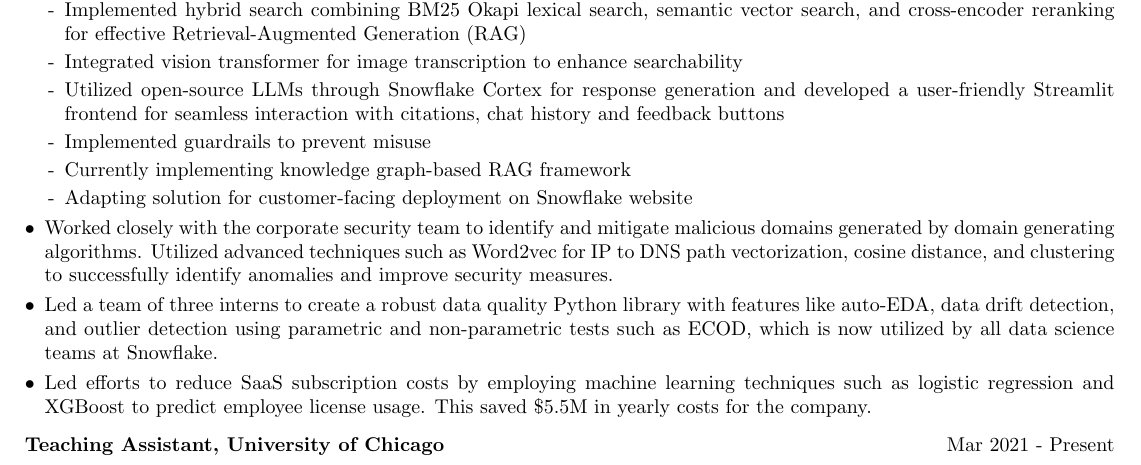
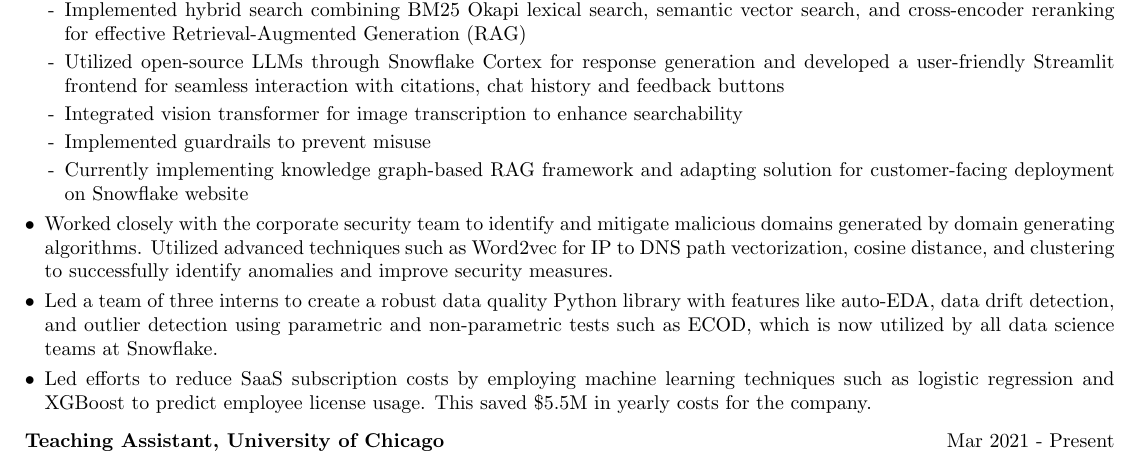
Before and after one commit to arpitp07/resume, a LaTeX CV (Arpit_Parihar_Resume.tex): part of the page, cut so that both start at the same text. Compiled offline with pdfLaTeX.

Commit message:
Update Arpit_Parihar_Resume.tex

```diff
--- a/Arpit_Parihar_Resume.tex
+++ b/Arpit_Parihar_Resume.tex
@@ -117,11 +117,10 @@
         \item[•] Developed an advanced AI-based employee assistant chatbot for IT, Security, Travel, Expenses, and Product documentation, currently used by 9000 employees for day-to-day inquiries:
           \begin{itemize}[nosep,after=\strut, leftmargin=1em, itemsep=2pt]
             \item[-] Implemented hybrid search combining BM25 Okapi lexical search, semantic vector search, and cross-encoder reranking for effective Retrieval-Augmented Generation (RAG)
+            \item[-] Utilized open-source LLMs through Snowflake Cortex for response generation and developed a user-friendly Streamlit frontend for seamless interaction with citations, chat history and feedback buttons
             \item[-] Integrated vision transformer for image transcription to enhance searchability
-            \item[-] Utilized open-source LLMs through Snowflake Cortex for response generation and developed a user-friendly Streamlit frontend for seamless interaction with citations, chat history and feedback buttons
             \item[-] Implemented guardrails to prevent misuse
-            \item[-] Currently implementing knowledge graph-based RAG framework
-            \item[-] Adapting solution for customer-facing deployment on Snowflake website
+            \item[-] Currently implementing knowledge graph-based RAG framework and adapting solution for customer-facing deployment on Snowflake website
           \end{itemize}
         \item[•] Worked closely with the corporate security team to identify and mitigate malicious domains generated by domain generating algorithms. Utilized advanced techniques such as Word2vec for IP to DNS path vectorization, cosine distance, and clustering to successfully identify anomalies and improve security measures.
         \item[•] Led a team of three interns to create a robust data quality Python library with features like auto-EDA, data drift detection, and outlier detection using parametric and non-parametric tests such as ECOD, which is now utilized by all data science teams at Snowflake.
```
